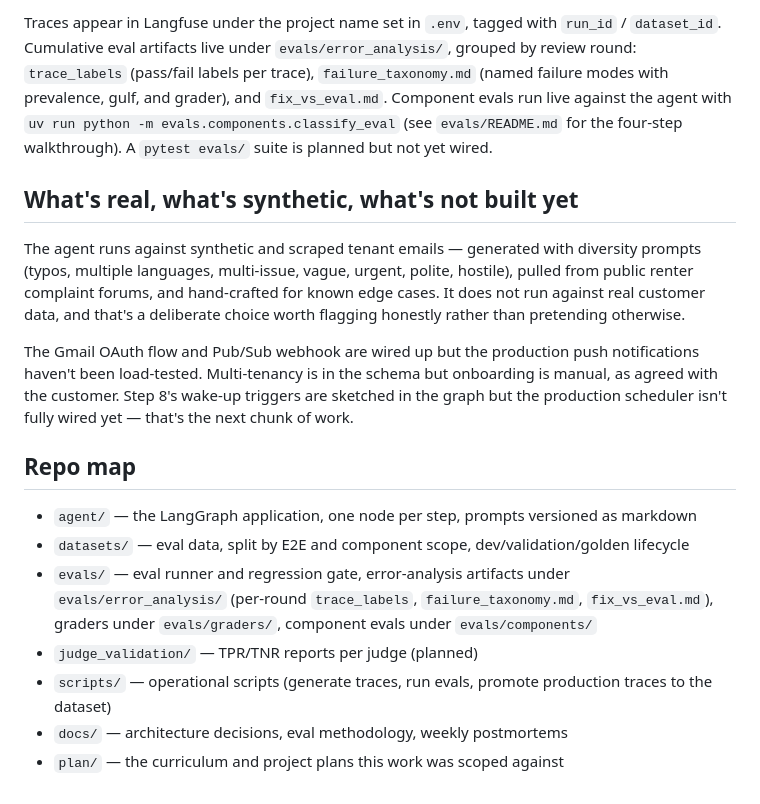
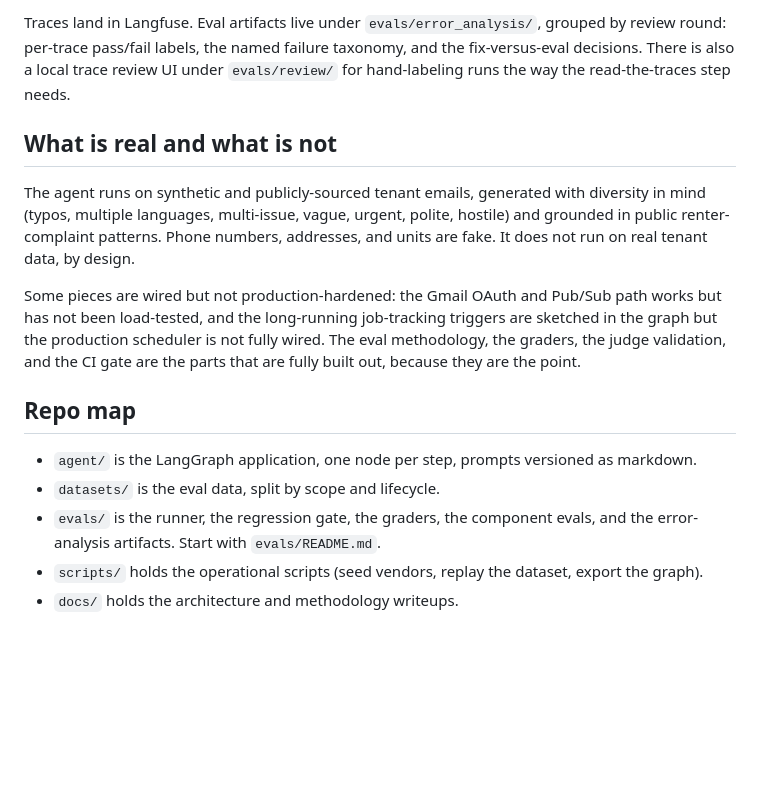
Before and after one commit to mohsinsheikhani/property-maintenance-agent, a Markdown page: README.md, the part around one of its changes. GitHub-like rendering; blank space fills up the shorter version.

````diff
--- a/README.md
+++ b/README.md
@@ -78,19 +62,17 @@ uv run python -m evals.runner --dataset datasets/e2e/dev.jsonl --limit 10 --skip
 ```
 
-Traces appear in Langfuse under the project name set in `.env`, tagged with `run_id` / `dataset_id`. Cumulative eval artifacts live under `evals/error_analysis/`, grouped by review round: `trace_labels` (pass/fail labels per trace), `failure_taxonomy.md` (named failure modes with prevalence, gulf, and grader), and `fix_vs_eval.md`. Component evals run live against the agent with `uv run python -m evals.components.classify_eval` (see `evals/README.md` for the four-step walkthrough). A `pytest evals/` suite is planned but not yet wired.
+Traces land in Langfuse. Eval artifacts live under `evals/error_analysis/`, grouped by review round: per-trace pass/fail labels, the named failure taxonomy, and the fix-versus-eval decisions. There is also a local trace review UI under `evals/review/` for hand-labeling runs the way the read-the-traces step needs.
 
-## What's real, what's synthetic, what's not built yet
+## What is real and what is not
 
-The agent runs against synthetic and scraped tenant emails — generated with diversity prompts (typos, multiple languages, multi-issue, vague, urgent, polite, hostile), pulled from public renter complaint forums, and hand-crafted for known edge cases. It does not run against real customer data, and that's a deliberate choice worth flagging honestly rather than pretending otherwise.
+The agent runs on synthetic and publicly-sourced tenant emails, generated with diversity in mind (typos, multiple languages, multi-issue, vague, urgent, polite, hostile) and grounded in public renter-complaint patterns. Phone numbers, addresses, and units are fake. It does not run on real tenant data, by design.
 
-The Gmail OAuth flow and Pub/Sub webhook are wired up but the production push notifications haven't been load-tested. Multi-tenancy is in the schema but onboarding is manual, as agreed with the customer. Step 8's wake-up triggers are sketched in the graph but the production scheduler isn't fully wired yet — that's the next chunk of work.
+Some pieces are wired but not production-hardened: the Gmail OAuth and Pub/Sub path works but has not been load-tested, and the long-running job-tracking triggers are sketched in the graph but the production scheduler is not fully wired. The eval methodology, the graders, the judge validation, and the CI gate are the parts that are fully built out, because they are the point.
 
 ## Repo map
 
-- `agent/` — the LangGraph application, one node per step, prompts versioned as markdown
-- `datasets/` — eval data, split by E2E and component scope, dev/validation/golden lifecycle
-- `evals/` — eval runner and regression gate, error-analysis artifacts under `evals/error_analysis/` (per-round `trace_labels`, `failure_taxonomy.md`, `fix_vs_eval.md`), graders under `evals/graders/`, component evals under `evals/components/`
-- `judge_validation/` — TPR/TNR reports per judge (planned)
-- `scripts/` — operational scripts (generate traces, run evals, promote production traces to the dataset)
-- `docs/` — architecture decisions, eval methodology, weekly postmortems
-- `plan/` — the curriculum and project plans this work was scoped against
+- `agent/` is the LangGraph application, one node per step, prompts versioned as markdown.
+- `datasets/` is the eval data, split by scope and lifecycle.
+- `evals/` is the runner, the regression gate, the graders, the component evals, and the error-analysis artifacts. Start with `evals/README.md`.
+- `scripts/` holds the operational scripts (seed vendors, replay the dataset, export the graph).
+- `docs/` holds the architecture and methodology writeups.
````
Also changed, not shown: other parts of README.md (+31 -47 lines).
